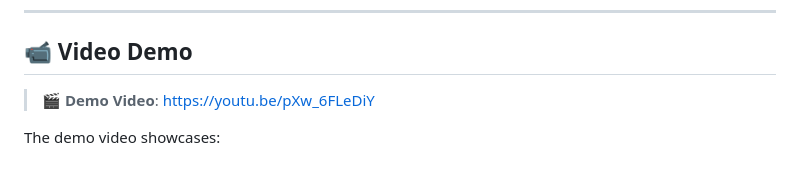
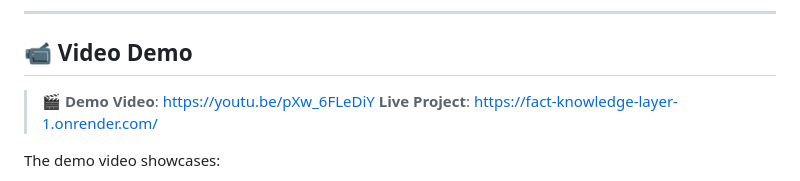
Before and after one commit to JK2512/Fact-Knowledge-Layer, a Markdown page: README.md, the part around the change. GitHub-like rendering.

Commit message:
Update README with live project link
Added link to live project in README.

```diff
--- a/README.md
+++ b/README.md
@@ -14,6 +14,7 @@ The **Fact Knowledge Layer (FKL)** is an evidence-grounded knowledge intelligenc
 ## 📹 Video Demo
 
 > 🎬 **Demo Video**: https://youtu.be/pXw_6FLeDiY
+ **Live Project**: https://fact-knowledge-layer-1.onrender.com/
 
 The demo video showcases:
 1. **Live PDF Ingestion** via the Web UI & REST API (`/api/upload`) with high-speed text/table parsing, metric normalization, and incremental graph updates without rebuilding existing knowledge.
```
